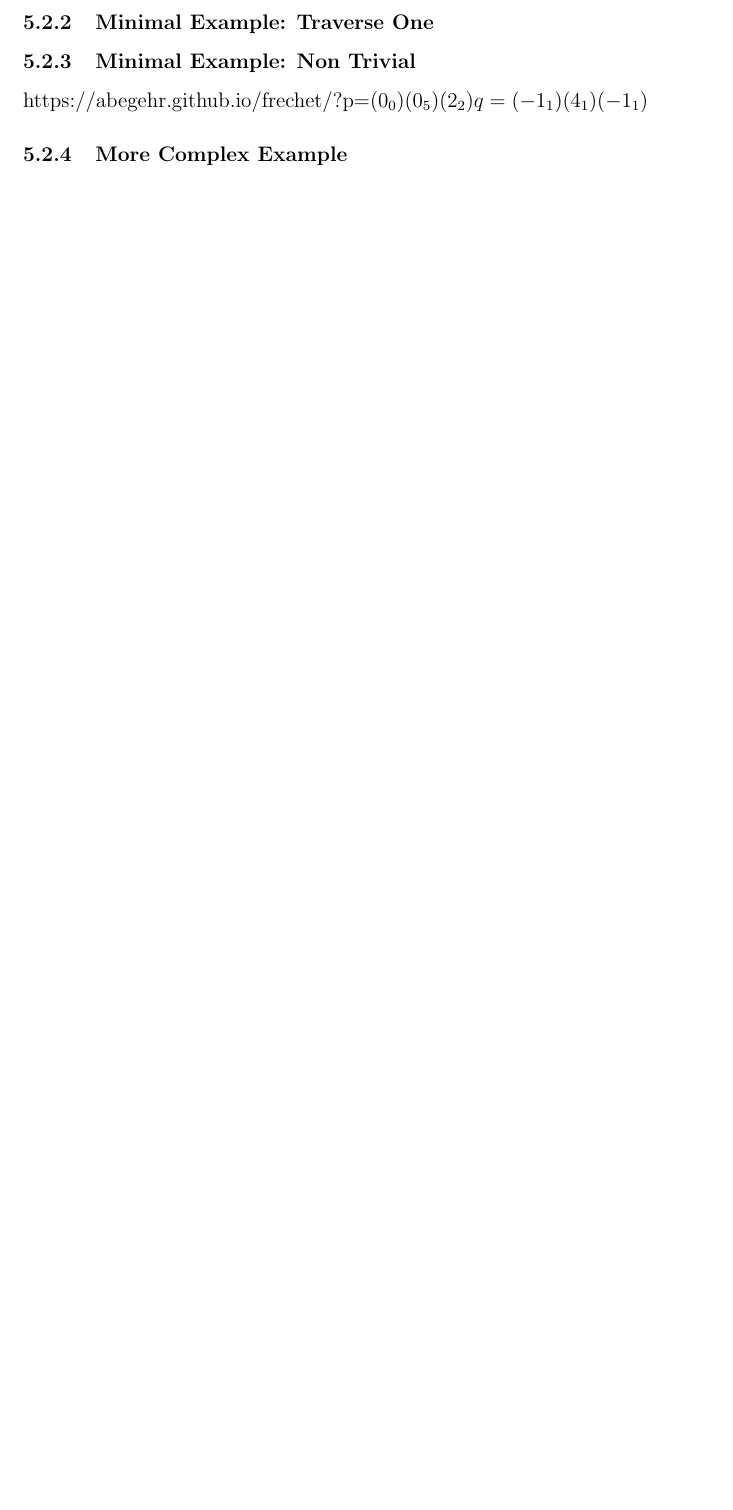
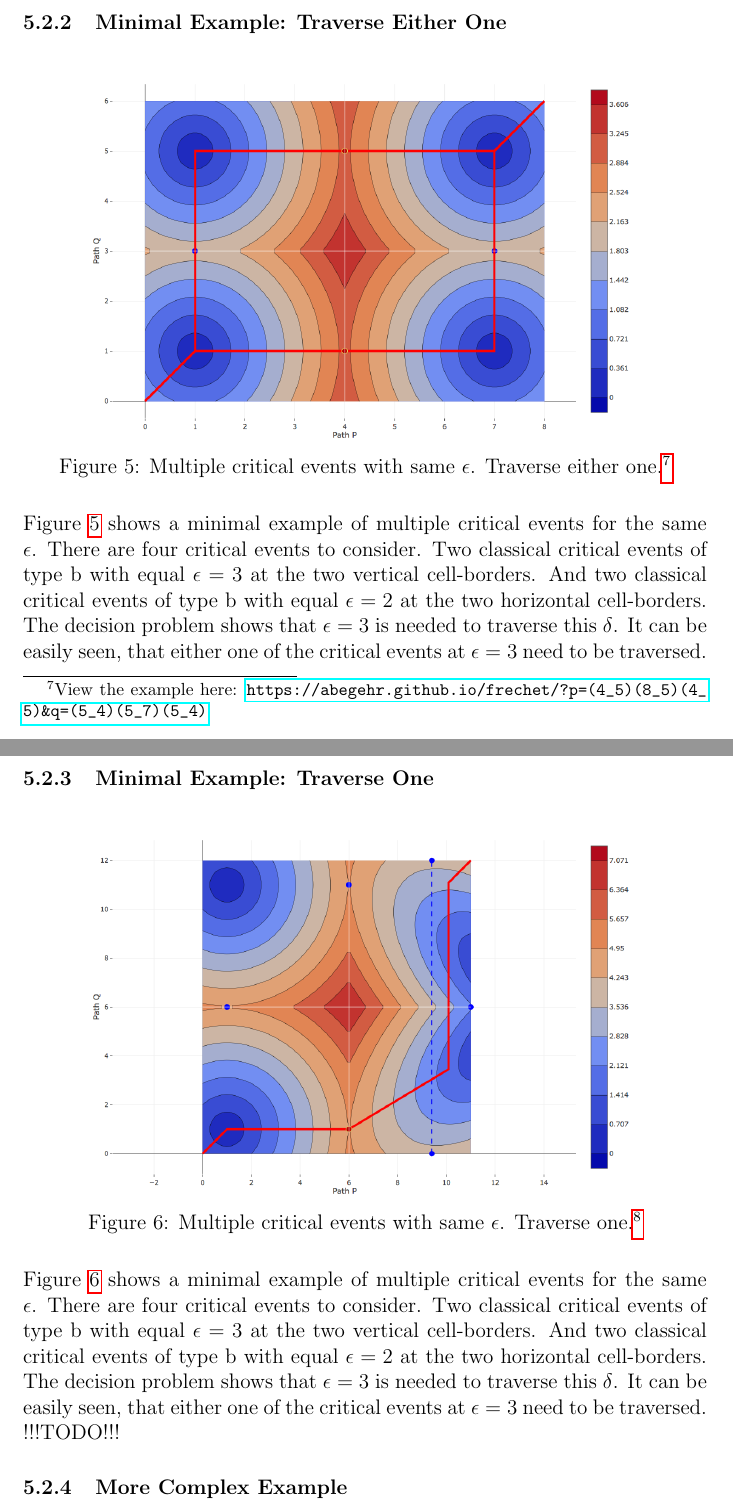
Before and after one commit to abegehr/frechet, a LaTeX thesis (thesis/thesis.tex, which reads thesis/3_main.tex): part of page 16 of 19 before the commit and two parts of pages 16 and 17 of 21 after it, the two joined at a grey line, cut so that both start at the same text, the shorter picture padded with empty space. The pictures show the PDF file thesis/thesis.pdf that the author committed with the source.

Commit message:
add three minimal examples for degenerate inputs

```diff
--- a/thesis/3_main.tex
+++ b/thesis/3_main.tex
@@ -16,24 +16,52 @@ In this subsection, four examples will be discussed, for which multiple critical
 
 
 \subsubsection{Minimal Example: Traverse Both}
+% https://abegehr.github.io/frechet/?p=(5_5)(8_5)(2_5)(5_5)&q=(5.5_3)(4.5_7)
 
 \begin{figure}[H]
     \centering
 
-	\includegraphics[width=0.8\textwidth]{ces_min_1.png}
+    \includegraphics[width=0.8\textwidth]{ces_min_1_tra.png}
 
-	\caption{}
+	\caption{Multiple critical events with same $\epsilon$. Traverse both.\protect\footnotemark}
     \label{fig:ces_min_1}
 \end{figure}
+\footnotetext{View the example here: \url{https://abegehr.github.io/frechet/?p=(5_5)(8_5)(2_5)(5_5)&q=(5.5_3)(4.5_7)}}
 
-Figure \ref{fig:ces_min_1} shows a minimal example of multiple critical events for the same $\epsilon$. It can be seen easily
+Figure \ref{fig:ces_min_1} shows a minimal example of multiple critical events for the same $\epsilon$. There are two classical critical events of type b with equal $\epsilon \approx 2.91$ at the two vertical cell-borders. It can be easily seen, that both need to be traversed.
+
+
+\subsubsection{Minimal Example: Traverse Either One}
+% https://abegehr.github.io/frechet/?p=(4_5)(8_5)(4_5)&q=(5_4)(5_7)(5_4)
+
+\begin{figure}[H]
+    \centering
+
+    \includegraphics[width=0.8\textwidth]{ces_min_2_tra.png}
+
+	\caption{Multiple critical events with same $\epsilon$. Traverse either one.\protect\footnotemark}
+    \label{fig:ces_min_2}
+\end{figure}
+\footnotetext{View the example here: \url{https://abegehr.github.io/frechet/?p=(4_5)(8_5)(4_5)&q=(5_4)(5_7)(5_4)}}
+
+Figure \ref{fig:ces_min_2} shows a minimal example of multiple critical events for the same $\epsilon$. There are four critical events to consider. Two classical critical events of type b with equal $\epsilon = 3$ at the two vertical cell-borders. And two classical critical events of type b with equal $\epsilon = 2$ at the two horizontal cell-borders. The decision problem shows that $\epsilon = 3$ is needed to traverse this $\delta$. It can be easily seen, that either one of the critical events at $\epsilon = 3$ need to be traversed.
+
 
 
 \subsubsection{Minimal Example: Traverse One}
+% https://abegehr.github.io/frechet/?p=(3_2)(3_8)(6_4)&q=(2_3)(8_3)(2_3)
 
+\begin{figure}[H]
+    \centering
 
-\subsubsection{Minimal Example: Non Trivial}
-https://abegehr.github.io/frechet/?p=(0_0)(0_5)(2_2)&q=(-1_1)(4_1)(-1_1)
+    \includegraphics[width=0.8\textwidth]{ces_min_3_tra.png}
+
+	\caption{Multiple critical events with same $\epsilon$. Traverse one.\protect\footnotemark}
+    \label{fig:ces_min_3}
+\end{figure}
+\footnotetext{View the example here: \url{https://abegehr.github.io/frechet/?p=(3_2)(3_8)(6_4)&q=(2_3)(8_3)(2_3)}}
+
+Figure \ref{fig:ces_min_3} shows a minimal example of multiple critical events for the same $\epsilon$. There are four critical events to consider. Two classical critical events of type b with equal $\epsilon = 3$ at the two vertical cell-borders. And two classical critical events of type b with equal $\epsilon = 2$ at the two horizontal cell-borders. The decision problem shows that $\epsilon = 3$ is needed to traverse this $\delta$. It can be easily seen, that either one of the critical events at $\epsilon = 3$ need to be traversed. !!!TODO!!!
 
 
 \subsubsection{More Complex Example}
```
Also changed, not shown: thesis/graphics/ces_min_1_tra.png (added), thesis/graphics/ces_min_2_tra.png (added), thesis/graphics/ces_min_3_tra.png (added), thesis/thesis.pdf, 6 other files.
